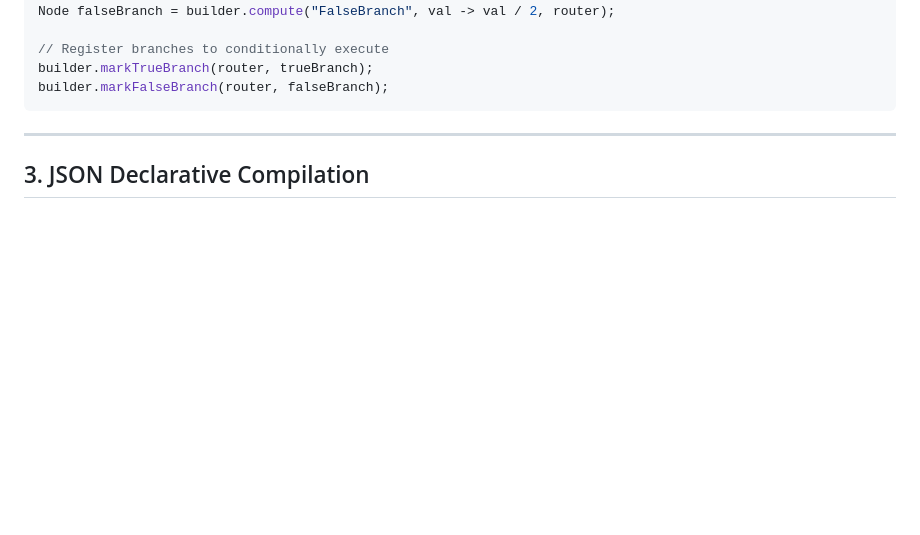
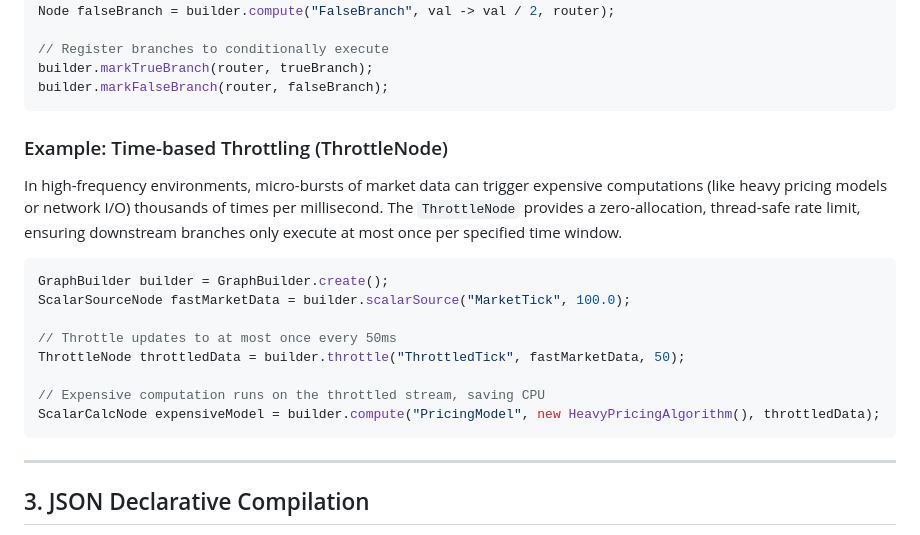
Before and after one commit to jihoh/LowLatencyGraph, a Markdown page: README.md, the part around the change. Rendered like a GitHub page; blank space fills up the shorter version.

Commit message:
docs: Add an example for Time-based Throttling using `ThrottleNode` to the README.

````diff
--- a/README.md
+++ b/README.md
@@ -218,6 +218,21 @@ Node falseBranch = builder.compute("FalseBranch", val -> val / 2, router);
 // Register branches to conditionally execute
 builder.markTrueBranch(router, trueBranch);
 builder.markFalseBranch(router, falseBranch);
+```
+
+### Example: Time-based Throttling (ThrottleNode)
+
+In high-frequency environments, micro-bursts of market data can trigger expensive computations (like heavy pricing models or network I/O) thousands of times per millisecond. The `ThrottleNode` provides a zero-allocation, thread-safe rate limit, ensuring downstream branches only execute at most once per specified time window.
+
+```java
+GraphBuilder builder = GraphBuilder.create();
+ScalarSourceNode fastMarketData = builder.scalarSource("MarketTick", 100.0);
+
+// Throttle updates to at most once every 50ms
+ThrottleNode throttledData = builder.throttle("ThrottledTick", fastMarketData, 50);
+
+// Expensive computation runs on the throttled stream, saving CPU
+ScalarCalcNode expensiveModel = builder.compute("PricingModel", new HeavyPricingAlgorithm(), throttledData);
 ```
 
 ---
````
